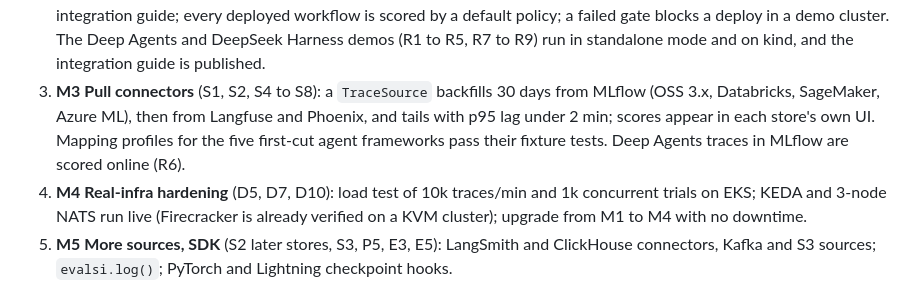
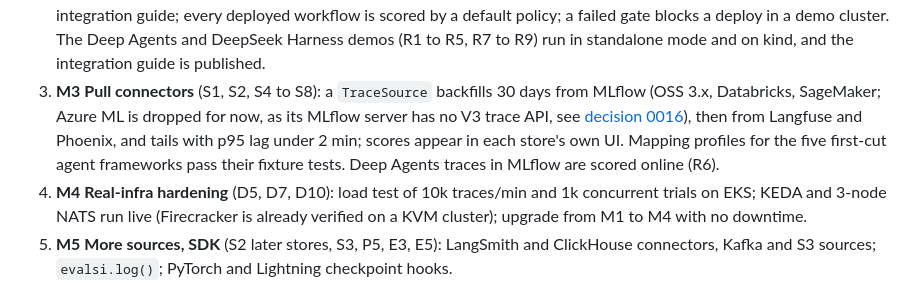
Before and after one commit to Abhishek-Rnjn/Evals.si, a Markdown page: docs/PRD.md, the part around the change. Rendered like a GitHub page.

Commit message:
PRD: drop Azure ML from the M3 exit criterion
Its MLflow server has no V3 trace API (decision 0016).

Co-Authored-By: Claude Sonnet 5.5 <noreply@anthropic.com>
Claude-Session: https://claude.ai/code/session_01Xrj4iNPza53aPivBi4Qm6o

```diff
--- a/docs/PRD.md
+++ b/docs/PRD.md
@@ -364,7 +364,7 @@ M1 and M2 overlap because M2 needs only the release and the client from M1, not
 
 1. **M1 Release, SDK client** (D1, D2, D4, E2, P4): signed `v0.1.0` chart and images published; `Client.evaluate()` returns scores identical to in-process; webhooks fire on run finish.
 2. **M2 agent harness online** (A1, A2, A3, A7): Evals.si installs from its own chart beside the agent harness by following the integration guide; every deployed workflow is scored by a default policy; a failed gate blocks a deploy in a demo cluster. The Deep Agents and DeepSeek Harness demos (R1 to R5, R7 to R9) run in standalone mode and on kind, and the integration guide is published.
-3. **M3 Pull connectors** (S1, S2, S4 to S8): a `TraceSource` backfills 30 days from MLflow (OSS 3.x, Databricks, SageMaker, Azure ML), then from Langfuse and Phoenix, and tails with p95 lag under 2 min; scores appear in each store's own UI. Mapping profiles for the five first-cut agent frameworks pass their fixture tests. Deep Agents traces in MLflow are scored online (R6).
+3. **M3 Pull connectors** (S1, S2, S4 to S8): a `TraceSource` backfills 30 days from MLflow (OSS 3.x, Databricks, SageMaker; Azure ML is dropped for now, as its MLflow server has no V3 trace API, see [decision 0016](decisions/0016-trace-source-connectors.md)), then from Langfuse and Phoenix, and tails with p95 lag under 2 min; scores appear in each store's own UI. Mapping profiles for the five first-cut agent frameworks pass their fixture tests. Deep Agents traces in MLflow are scored online (R6).
 4. **M4 Real-infra hardening** (D5, D7, D10): load test of 10k traces/min and 1k concurrent trials on EKS; KEDA and 3-node NATS run live (Firecracker is already verified on a KVM cluster); upgrade from M1 to M4 with no downtime.
 5. **M5 More sources, SDK** (S2 later stores, S3, P5, E3, E5): LangSmith and ClickHouse connectors, Kafka and S3 sources; `evalsi.log()`; PyTorch and Lightning checkpoint hooks.
 6. **GA with agent harness:** all P0 requirements met, runbooks and SLO alerts shipped, one external pilot running for 4 weeks.
```
